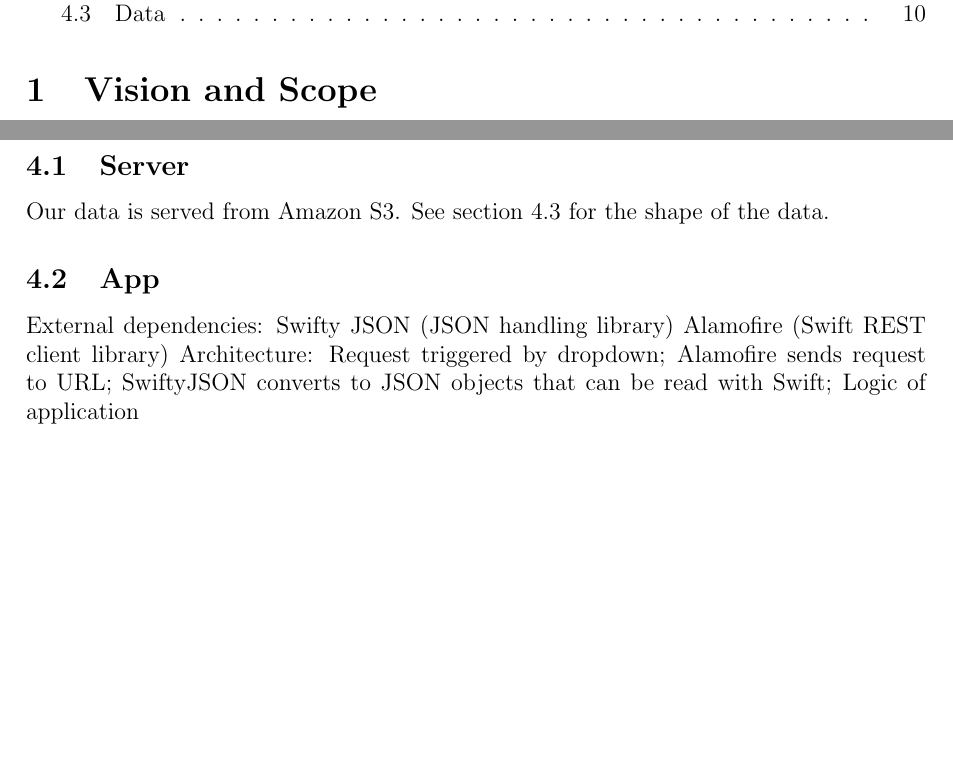
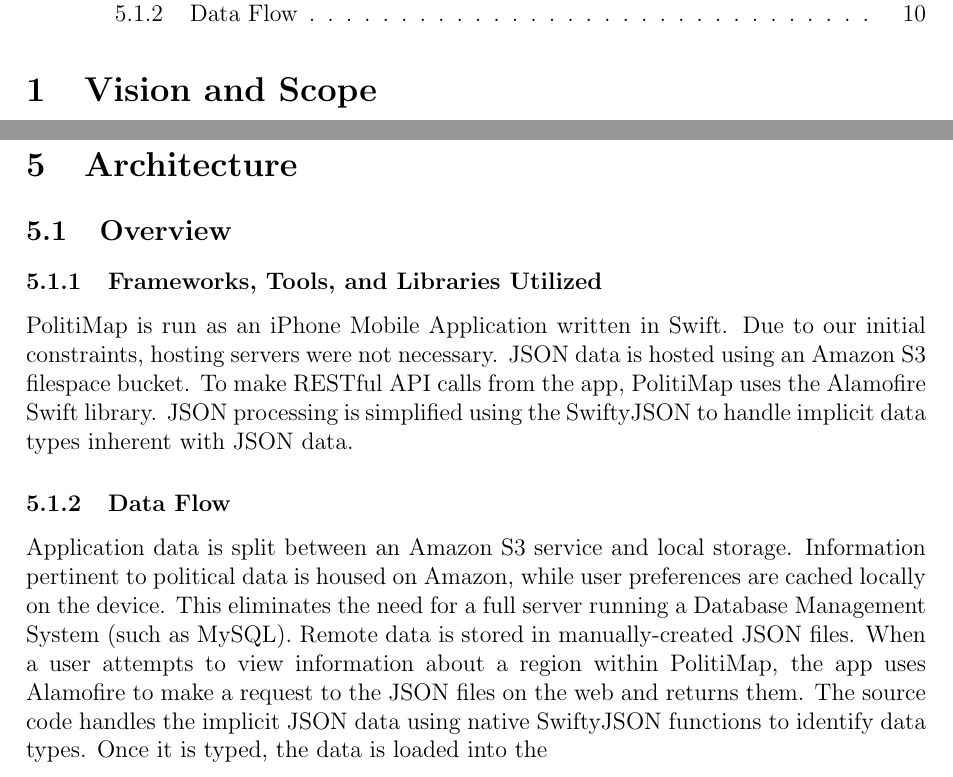
Before and after one commit to djgrove/PolitiMapDocumentation, a LaTeX document (final_docs/main.tex, which reads final_docs/architecture.tex): two parts of pages 2 and 10 of 10, joined at a grey line, cut so that both start at the same text, the shorter picture padded with empty space. Compiled offline with pdfLaTeX.

Commit message:
Update Architecture

```diff
--- a/final_docs/architecture.tex
+++ b/final_docs/architecture.tex
@@ -1,13 +1,23 @@
-\subsection{Server}
-Our data is served from Amazon S3. See \vref{data-format} for the shape of the
-data.
-
-\subsection{App}
-External dependencies:
-    Swifty JSON (JSON handling library)
-    Alamofire (Swift REST client library)
-Architecture:
-    Request triggered by dropdown;
-    Alamofire sends request to URL;
-    SwiftyJSON converts to JSON objects that can be read with Swift;
-    Logic of application
+\section{Architecture}
+% \include{architecture}
+\subsection{Overview}
+\subsubsection{Frameworks, Tools, and Libraries Utilized}
+PolitiMap is run as an iPhone Mobile Application written in Swift. Due
+to our initial constraints, hosting servers were not necessary. JSON data
+is hosted using an Amazon S3 filespace bucket. To make RESTful API calls
+from the app, PolitiMap uses the Alamofire Swift library. JSON processing
+is simplified using the SwiftyJSON to handle implicit data types inherent
+with JSON data.
+\subsubsection{Data Flow}
+% would be good if Andrew discussed some of the work that went into parsing
+% data here, if it can be done concisely
+% also a good idea to have a diagram here
+Application data is split between an Amazon S3 service and local storage.
+Information pertinent to political data is housed on Amazon, while user
+preferences are cached locally on the device. This eliminates the need for
+a full server running a Database Management System (such as MySQL). Remote
+data is stored in manually-created JSON files. When a user attempts to view
+information about a region within PolitiMap, the app uses Alamofire
+to make a request to the JSON files on the web and returns them. The source
+code handles the implicit JSON data using native SwiftyJSON functions to
+identify data types. Once it is typed, the data is loaded into the
```
Also changed, not shown: final_docs/architecture.tex (22 more changed lines).
